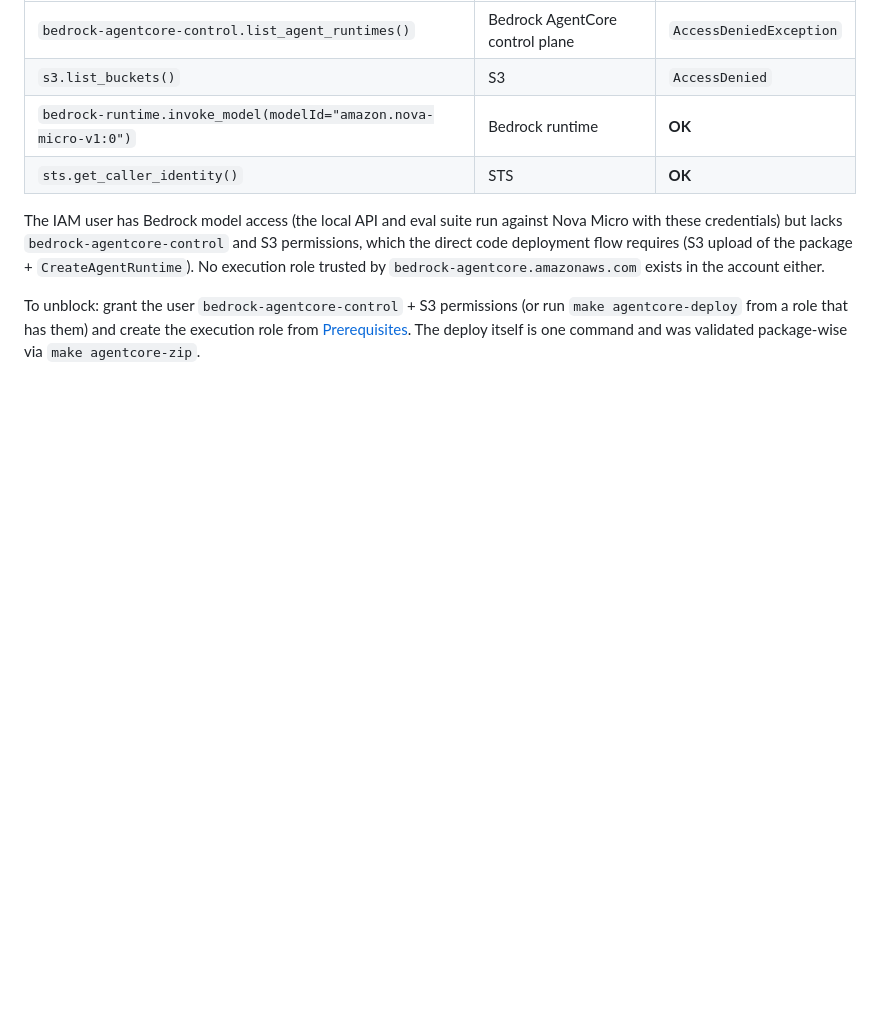
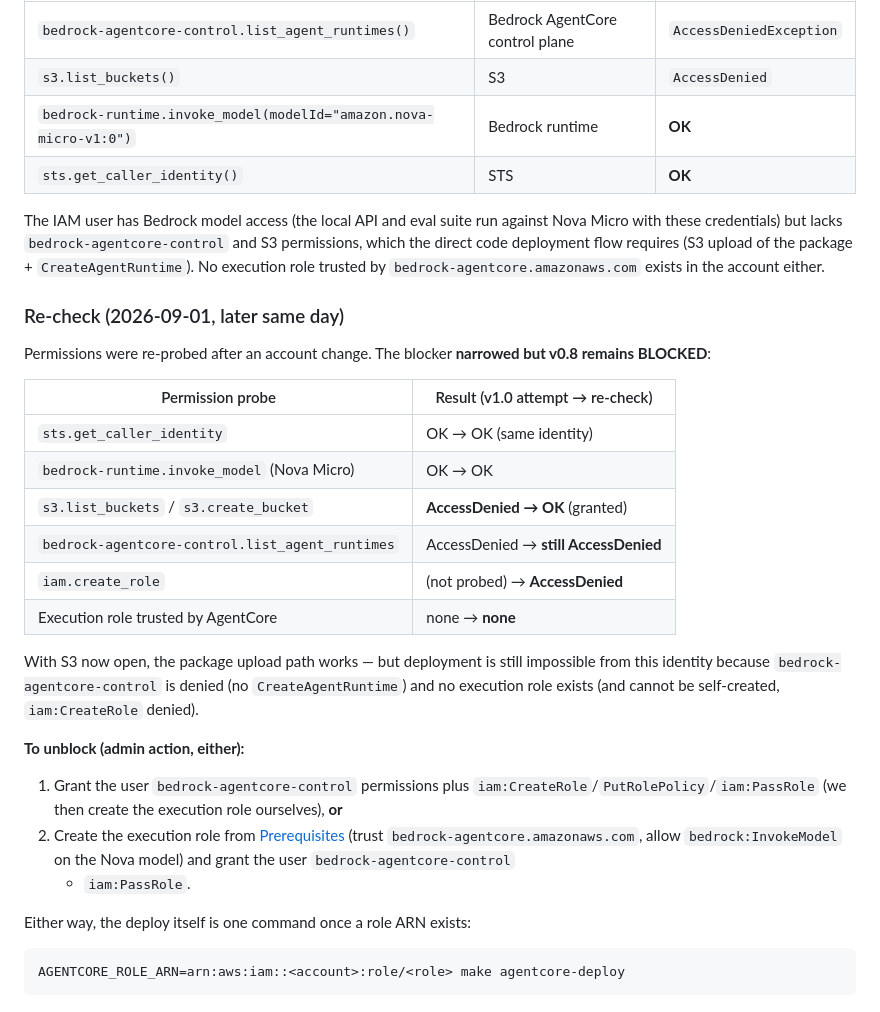
Before and after one commit to NataliaPerez08/CareerAgent, a Markdown page: docs/deploy/agentcore.md, the part around the change. Rendered like a GitHub page; blank space fills up the shorter version.

Commit message:
docs(v0.8): update AgentCore blocker status after permission re-check
S3 access was granted since the last attempt log (bucket create/list
now OK, probe bucket cleaned up); bedrock-agentcore-control and
iam:CreateRole remain denied and no execution role exists, so
deployment stays BLOCKED. Attempt log updated with the re-check
matrix and the two admin options to unblock.

````diff
--- a/docs/deploy/agentcore.md
+++ b/docs/deploy/agentcore.md
@@ -181,8 +181,37 @@ deployment flow requires (S3 upload of the package +
 `CreateAgentRuntime`). No execution role trusted by
 `bedrock-agentcore.amazonaws.com` exists in the account either.
 
-To unblock: grant the user `bedrock-agentcore-control` + S3 permissions
-(or run `make agentcore-deploy` from a role that has them) and create
-the execution role from [Prerequisites](#prerequisites). The deploy
-itself is one command and was validated package-wise via
-`make agentcore-zip`.
+### Re-check (2026-09-01, later same day)
+
+Permissions were re-probed after an account change. The blocker
+**narrowed but v0.8 remains BLOCKED**:
+
+| Permission probe | Result (v1.0 attempt → re-check) |
+|---|---|
+| `sts.get_caller_identity` | OK → OK (same identity) |
+| `bedrock-runtime.invoke_model` (Nova Micro) | OK → OK |
+| `s3.list_buckets` / `s3.create_bucket` | **AccessDenied → OK** (granted) |
+| `bedrock-agentcore-control.list_agent_runtimes` | AccessDenied → **still AccessDenied** |
+| `iam.create_role` | (not probed) → **AccessDenied** |
+| Execution role trusted by AgentCore | none → **none** |
+
+With S3 now open, the package upload path works — but deployment is
+still impossible from this identity because `bedrock-agentcore-control`
+is denied (no `CreateAgentRuntime`) and no execution role exists (and
+cannot be self-created, `iam:CreateRole` denied).
+
+**To unblock (admin action, either):**
+
+1. Grant the user `bedrock-agentcore-control` permissions plus
+   `iam:CreateRole`/`PutRolePolicy`/`iam:PassRole` (we then create the
+   execution role ourselves), **or**
+2. Create the execution role from [Prerequisites](#prerequisites)
+   (trust `bedrock-agentcore.amazonaws.com`, allow `bedrock:InvokeModel`
+   on the Nova model) and grant the user `bedrock-agentcore-control`
+   + `iam:PassRole`.
+
+Either way, the deploy itself is one command once a role ARN exists:
+
+```bash
+AGENTCORE_ROLE_ARN=arn:aws:iam::<account>:role/<role> make agentcore-deploy
+```
````
Also changed, not shown: README.md (+1 -1 lines), docs/ROADMAP.md (+6 -4 lines).
